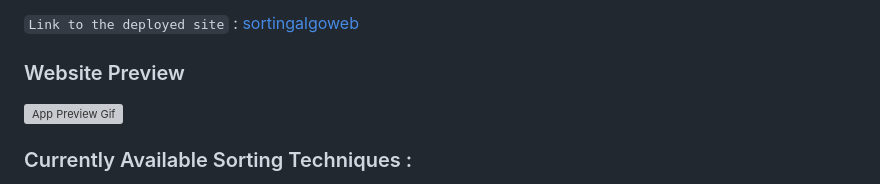
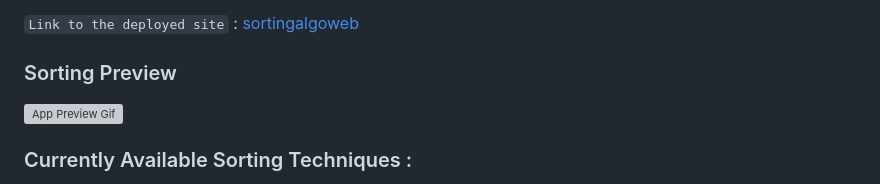
Before and after one commit to anshumanmondal2006/Sorting-Algorithm-WebUI, a Markdown page: README.md, the part around the change. Drawn GitHub-style; grey boxes are pictures that could not be loaded.

```diff
--- a/README.md
+++ b/README.md
@@ -5,7 +5,7 @@ A web-based project to **visualize popular sorting algorithms** like Bubble Sort
 
 `Link to the deployed site` : [sortingalgoweb](https://sortingalgoweb.vercel.app/)
 
-### Website Preview
+### Sorting Preview
 
 ![App Preview Gif](images/Algorithm_App.gif)
 
```
